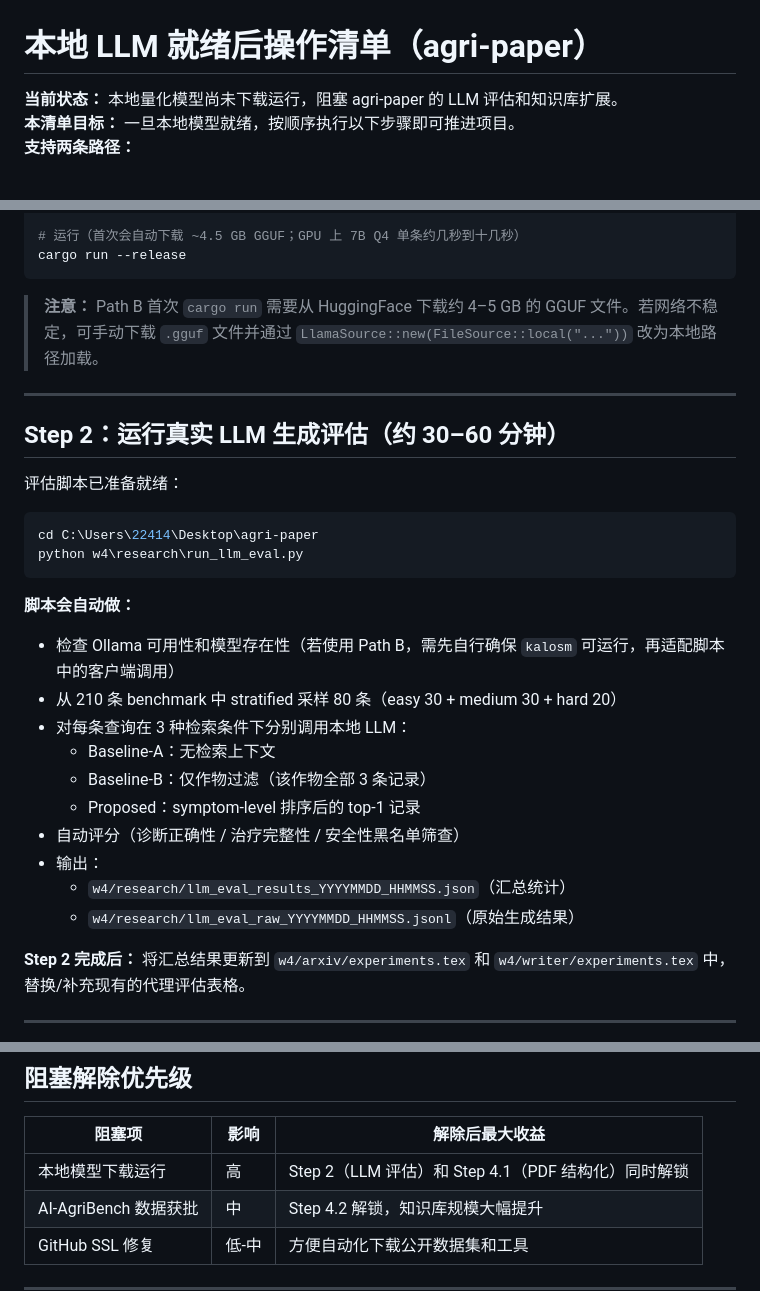
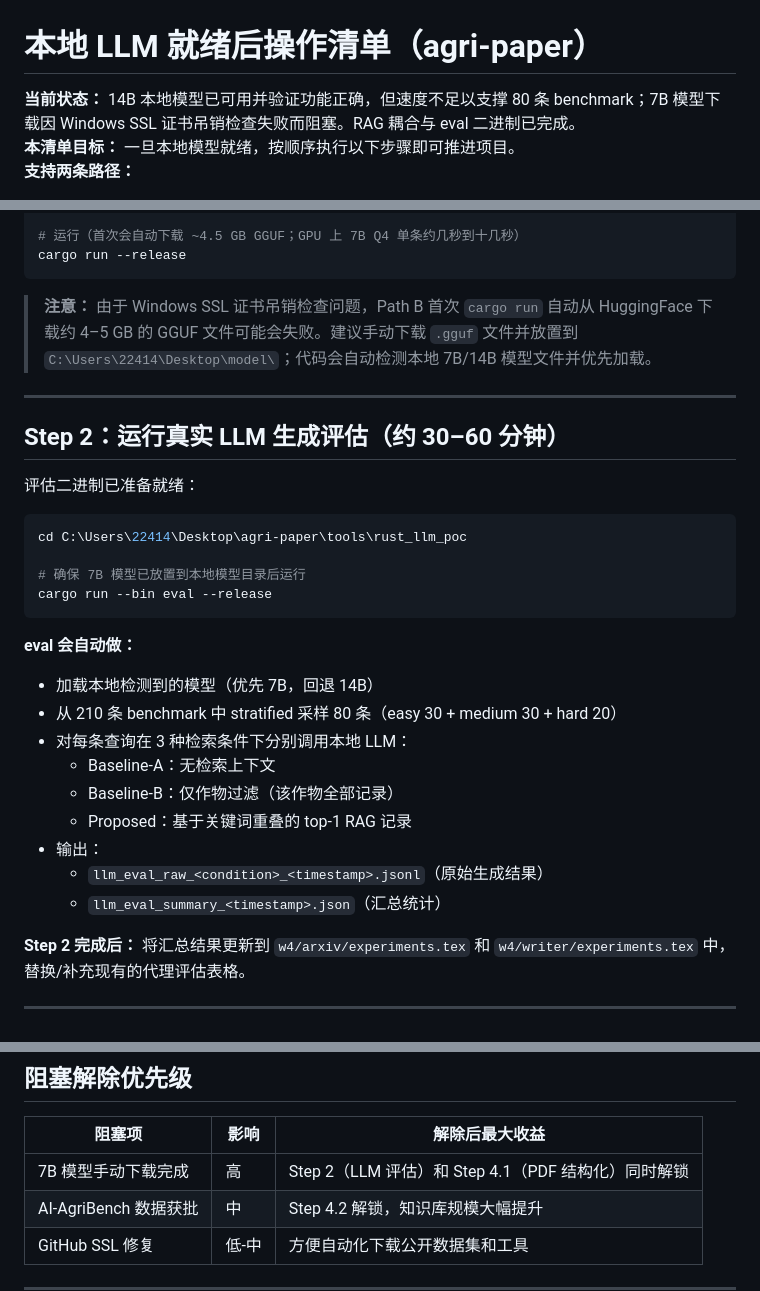
Before and after one commit to juice094/agri-paper, a Markdown page: LOCAL_LLM_CHECKLIST.md, 3 parts joined by grey strips. Drawn GitHub-style.

````diff
--- a/LOCAL_LLM_CHECKLIST.md
+++ b/LOCAL_LLM_CHECKLIST.md
@@ -1,6 +1,6 @@
 # 本地 LLM 就绪后操作清单（agri-paper）
 
-**当前状态：** 本地量化模型尚未下载运行，阻塞 agri-paper 的 LLM 评估和知识库扩展。
+**当前状态：** 14B 本地模型已可用并验证功能正确，但速度不足以支撑 80 条 benchmark；7B 模型下载因 Windows SSL 证书吊销检查失败而阻塞。RAG 耦合与 eval 二进制已完成。
 **本清单目标：** 一旦本地模型就绪，按顺序执行以下步骤即可推进项目。
 **支持两条路径：**
 - **Path A: Ollama** — 传统方案，服务化 REST API。
@@ -69,30 +69,31 @@ cargo check
 cargo run --release
 ```
 
-> **注意：** Path B 首次 `cargo run` 需要从 HuggingFace 下载约 4–5 GB 的 GGUF 文件。若网络不稳定，可手动下载 `.gguf` 文件并通过 `LlamaSource::new(FileSource::local("..."))` 改为本地路径加载。
+> **注意：** 由于 Windows SSL 证书吊销检查问题，Path B 首次 `cargo run` 自动从 HuggingFace 下载约 4–5 GB 的 GGUF 文件可能会失败。建议手动下载 `.gguf` 文件并放置到 `C:\Users\22414\Desktop\model\`；代码会自动检测本地 7B/14B 模型文件并优先加载。
 
 ---
 
 ## Step 2：运行真实 LLM 生成评估（约 30–60 分钟）
 
-评估脚本已准备就绪：
+评估二进制已准备就绪：
 
 ```powershell
-cd C:\Users\22414\Desktop\agri-paper
-python w4\research\run_llm_eval.py
+cd C:\Users\22414\Desktop\agri-paper\tools\rust_llm_poc
+
+# 确保 7B 模型已放置到本地模型目录后运行
+cargo run --bin eval --release
 ```
 
-**脚本会自动做：**
-- 检查 Ollama 可用性和模型存在性（若使用 Path B，需先自行确保 `kalosm` 可运行，再适配脚本中的客户端调用）
+**eval 会自动做：**
+- 加载本地检测到的模型（优先 7B，回退 14B）
 - 从 210 条 benchmark 中 stratified 采样 80 条（easy 30 + medium 30 + hard 20）
 - 对每条查询在 3 种检索条件下分别调用本地 LLM：
   - Baseline-A：无检索上下文
-  - Baseline-B：仅作物过滤（该作物全部 3 条记录）
-  - Proposed：symptom-level 排序后的 top-1 记录
-- 自动评分（诊断正确性 / 治疗完整性 / 安全性黑名单筛查）
+  - Baseline-B：仅作物过滤（该作物全部记录）
+  - Proposed：基于关键词重叠的 top-1 RAG 记录
 - 输出：
-  - `w4/research/llm_eval_results_YYYYMMDD_HHMMSS.json`（汇总统计）
-  - `w4/research/llm_eval_raw_YYYYMMDD_HHMMSS.jsonl`（原始生成结果）
+  - `llm_eval_raw_<condition>_<timestamp>.jsonl`（原始生成结果）
+  - `llm_eval_summary_<timestamp>.json`（汇总统计）
 
 **Step 2 完成后：** 将汇总结果更新到 `w4/arxiv/experiments.tex` 和 `w4/writer/experiments.tex` 中，替换/补充现有的代理评估表格。
 
@@ -176,7 +177,7 @@ zip arxiv_upload.zip main_arxiv.tex *.tex *.bib
 
 | 阻塞项 | 影响 | 解除后最大收益 |
 |--------|------|----------------|
-| 本地模型下载运行 | 高 | Step 2（LLM 评估）和 Step 4.1（PDF 结构化）同时解锁 |
+| 7B 模型手动下载完成 | 高 | Step 2（LLM 评估）和 Step 4.1（PDF 结构化）同时解锁 |
 | AI-AgriBench 数据获批 | 中 | Step 4.2 解锁，知识库规模大幅提升 |
 | GitHub SSL 修复 | 低-中 | 方便自动化下载公开数据集和工具 |
 
````
Also changed, not shown: PHASE_REPORT_2026-04-15.md (+16 -16 lines), PROJECT_STATUS.md (+5 -3 lines).
